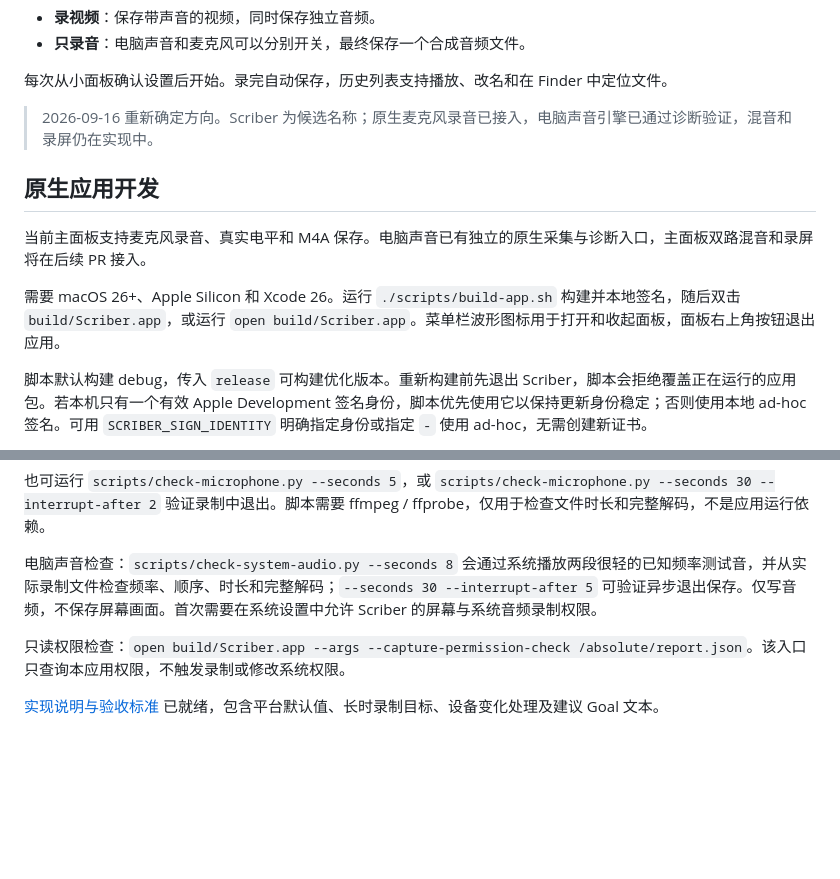
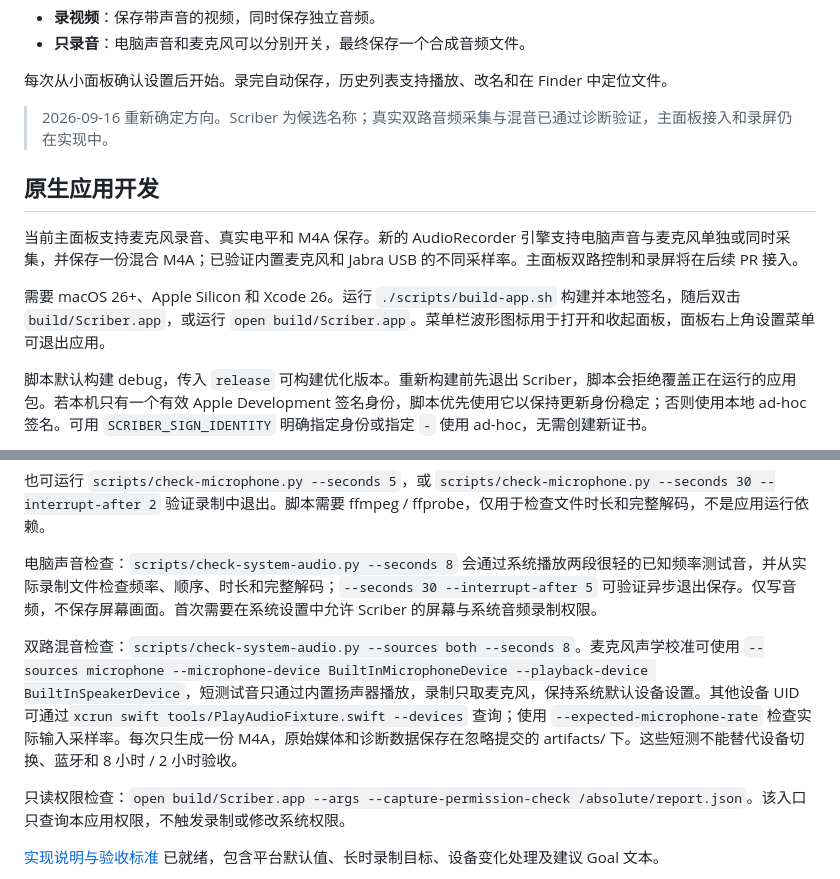
Before and after one commit to luyao618/dayscribe, a Markdown page: README.md, 2 parts joined by grey strips. Drawn GitHub-style; blank space fills up the shorter version.

```diff
--- a/README.md
+++ b/README.md
@@ -17,13 +17,13 @@
 
 每次从小面板确认设置后开始。录完自动保存，历史列表支持播放、改名和在 Finder 中定位文件。
 
-> 2026-09-16 重新确定方向。Scriber 为候选名称；原生麦克风录音已接入，电脑声音引擎已通过诊断验证，混音和录屏仍在实现中。
+> 2026-09-16 重新确定方向。Scriber 为候选名称；真实双路音频采集与混音已通过诊断验证，主面板接入和录屏仍在实现中。
 
 ## 原生应用开发
 
-当前主面板支持麦克风录音、真实电平和 M4A 保存。电脑声音已有独立的原生采集与诊断入口，主面板双路混音和录屏将在后续 PR 接入。
+当前主面板支持麦克风录音、真实电平和 M4A 保存。新的 AudioRecorder 引擎支持电脑声音与麦克风单独或同时采集，并保存一份混合 M4A；已验证内置麦克风和 Jabra USB 的不同采样率。主面板双路控制和录屏将在后续 PR 接入。
 
-需要 macOS 26+、Apple Silicon 和 Xcode 26。运行 `./scripts/build-app.sh` 构建并本地签名，随后双击 `build/Scriber.app`，或运行 `open build/Scriber.app`。菜单栏波形图标用于打开和收起面板，面板右上角按钮退出应用。
+需要 macOS 26+、Apple Silicon 和 Xcode 26。运行 `./scripts/build-app.sh` 构建并本地签名，随后双击 `build/Scriber.app`，或运行 `open build/Scriber.app`。菜单栏波形图标用于打开和收起面板，面板右上角设置菜单可退出应用。
 
 脚本默认构建 debug，传入 `release` 可构建优化版本。重新构建前先退出 Scriber，脚本会拒绝覆盖正在运行的应用包。若本机只有一个有效 Apple Development 签名身份，脚本优先使用它以保持更新身份稳定；否则使用本地 ad-hoc 签名。可用 `SCRIBER_SIGN_IDENTITY` 明确指定身份或指定 `-` 使用 ad-hoc，无需创建新证书。
 
@@ -32,6 +32,8 @@
 也可运行 `scripts/check-microphone.py --seconds 5`，或 `scripts/check-microphone.py --seconds 30 --interrupt-after 2` 验证录制中退出。脚本需要 ffmpeg / ffprobe，仅用于检查文件时长和完整解码，不是应用运行依赖。
 
 电脑声音检查：`scripts/check-system-audio.py --seconds 8` 会通过系统播放两段很轻的已知频率测试音，并从实际录制文件检查频率、顺序、时长和完整解码；`--seconds 30 --interrupt-after 5` 可验证异步退出保存。仅写音频，不保存屏幕画面。首次需要在系统设置中允许 Scriber 的屏幕与系统音频录制权限。
+
+双路混音检查：`scripts/check-system-audio.py --sources both --seconds 8`。麦克风声学校准可使用 `--sources microphone --microphone-device BuiltInMicrophoneDevice --playback-device BuiltInSpeakerDevice`，短测试音只通过内置扬声器播放，录制只取麦克风，保持系统默认设备设置。其他设备 UID 可通过`xcrun swift tools/PlayAudioFixture.swift --devices` 查询；使用 `--expected-microphone-rate` 检查实际输入采样率。每次只生成一份 M4A，原始媒体和诊断数据保存在忽略提交的 artifacts/ 下。这些短测不能替代设备切换、蓝牙和 8 小时 / 2 小时验收。
 
 只读权限检查：`open build/Scriber.app --args --capture-permission-check /absolute/report.json`。该入口只查询本应用权限，不触发录制或修改系统权限。
 
```
Also changed, not shown: CLAUDE.md (+1 -1 lines), docs/VALIDATION.md (+22 -1 lines), docs/screenshots/native-audio-check.png (added), 11 other files.
